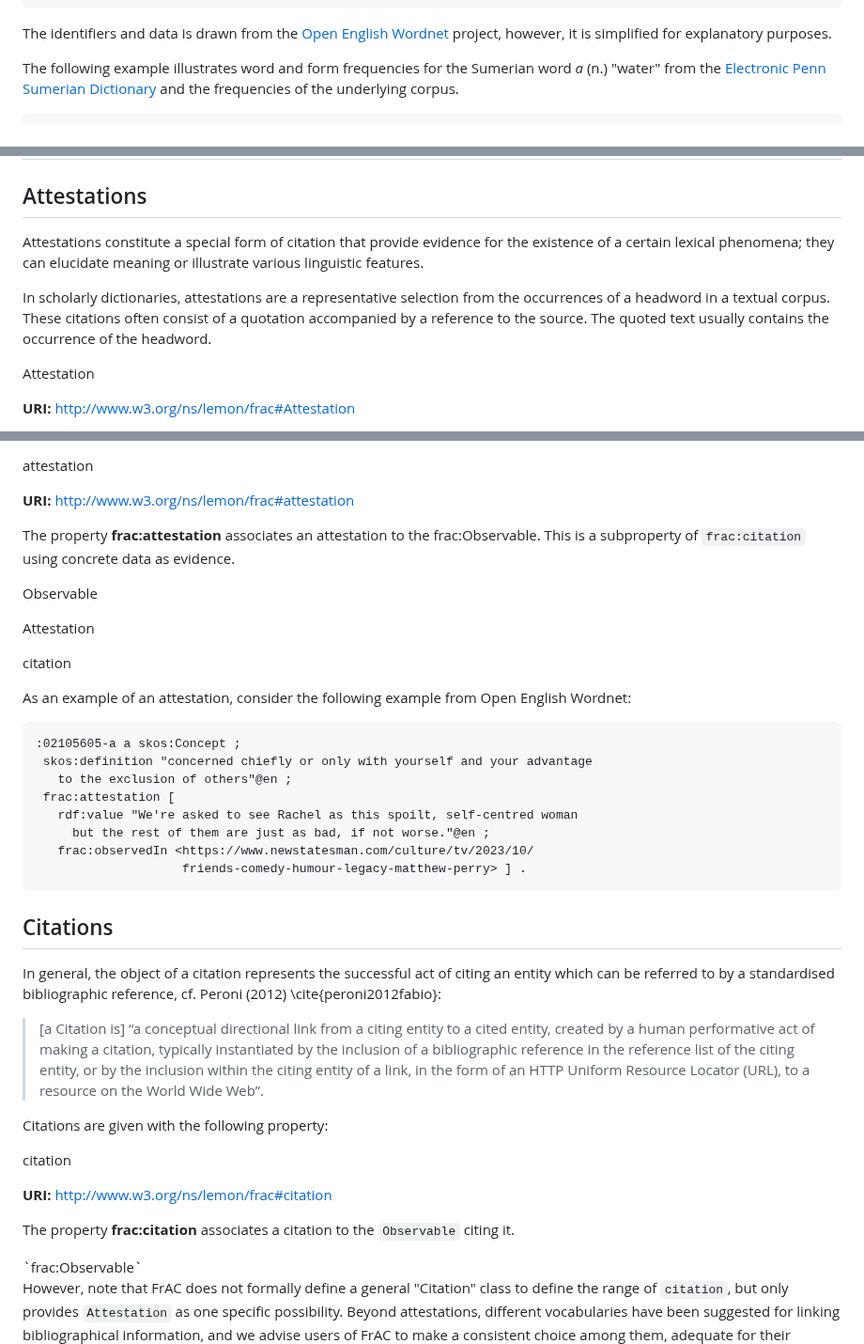
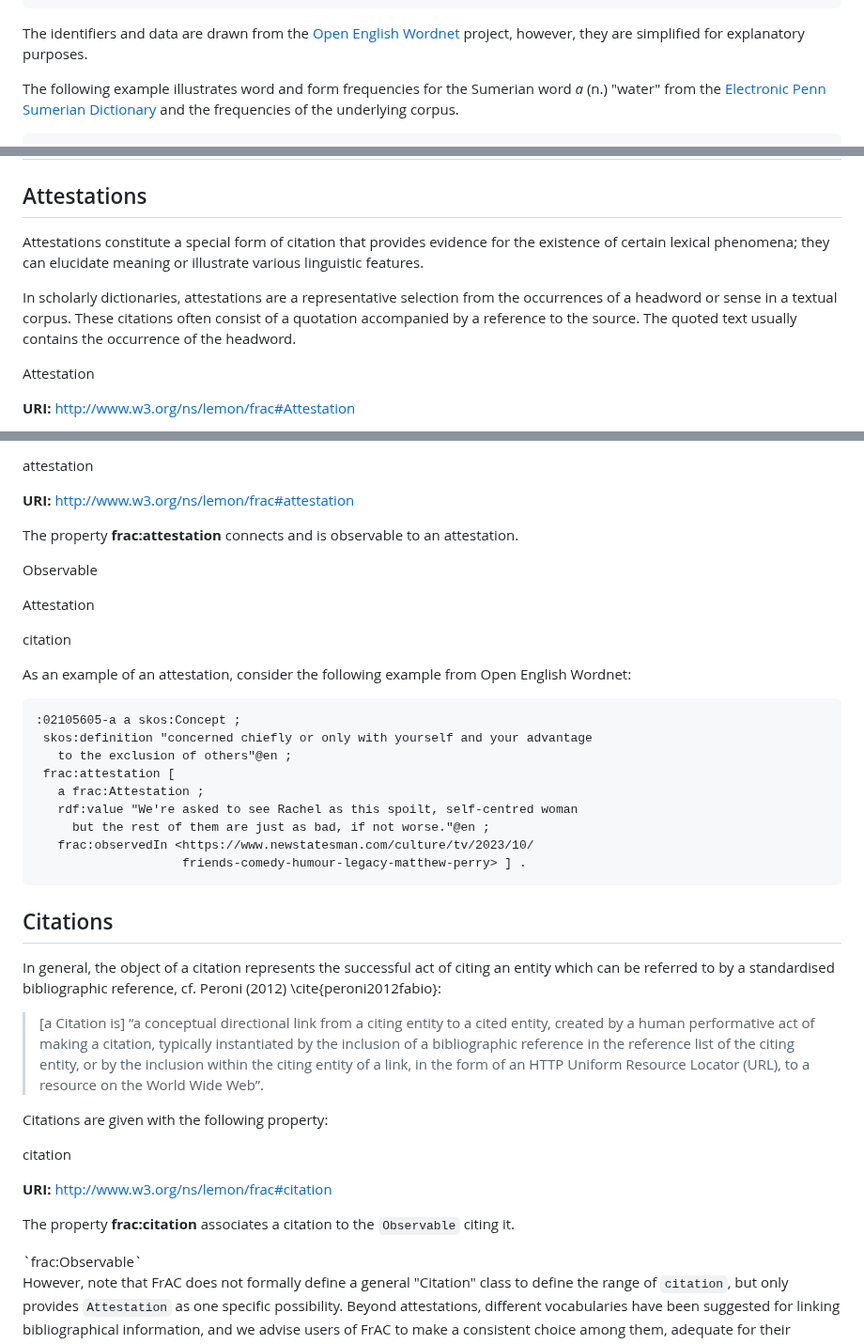
Before and after one commit to ontolex/frequency-attestation-corpus-information, a Markdown page: index.md, 3 parts joined by grey strips. Shown at 94% size. GitHub-like rendering.

```diff
--- a/index.md
+++ b/index.md
@@ -308,8 +307,8 @@ A simple example of indicating the frequency of a word in a corpus is given belo
 
 <div class="note">
 
-The identifiers and data is drawn from the [Open English Wordnet](https://en-word.net)
-project, however, it is simplified for explanatory purposes.
+The identifiers and data are drawn from the [Open English Wordnet](https://en-word.net)
+project, however, they are simplified for explanatory purposes.
 
 </div>
 
@@ -399,9 +398,9 @@ An example of the use of `frac:total` is given below:
 
 ## Attestations
 
-Attestations constitute a special form of citation that provide evidence for the existence of a certain lexical phenomena; they can elucidate meaning or illustrate various linguistic features.
+Attestations constitute a special form of citation that provides evidence for the existence of certain lexical phenomena; they can elucidate meaning or illustrate various linguistic features.
 
-In scholarly dictionaries, attestations are a representative selection from the occurrences of a headword in a textual corpus. These citations often consist of a quotation accompanied by a reference to the source. The quoted text usually contains the occurrence of the headword.
+In scholarly dictionaries, attestations are a representative selection from the occurrences of a headword or sense in a textual corpus. These citations often consist of a quotation accompanied by a reference to the source. The quoted text usually contains the occurrence of the headword.
 
 <div class="entity">
 
@@ -428,7 +427,7 @@ Attestations are linked with the `frac:attestation` property to the `frac:Observ
 
 **URI:** [http://www.w3.org/ns/lemon/frac#attestation](http://www.w3.org/ns/lemon/frac#attestation)
 
-The property **frac:attestation** associates an attestation to the frac:Observable. This is a subproperty of `frac:citation` using concrete data as evidence.
+The property **frac:attestation** connects and is observable to an attestation.
 
 <div class="description">
 
@@ -449,6 +448,7 @@ As an example of an attestation, consider the following example from Open Englis
  skos:definition "concerned chiefly or only with yourself and your advantage
    to the exclusion of others"@en ;
  frac:attestation [
+   a frac:Attestation ;
    rdf:value "We're asked to see Rachel as this spoilt, self-centred woman
      but the rest of them are just as bad, if not worse."@en ;
    frac:observedIn <https://www.newstatesman.com/culture/tv/2023/10/
@@ -465,7 +465,7 @@ As an example of an attestation, consider the following example from Open Englis
 
 In general, the object of a citation represents the successful act of citing an entity which can be referred to by a standardised bibliographic reference, cf. Peroni (2012) \cite{peroni2012fabio}:
 
-> [a Citation is] “a conceptual directional link from a citing entity to a cited entity, created by a human performative act of making a citation, typically instantiated by the inclusion of a bibliographic reference  in the reference list of the citing entity, or by the inclusion within the citing entity of a link, in the form of an HTTP Uniform Resource Locator (URL), to a resource on the World Wide Web”.
+> [a Citation is] “a conceptual directional link from a citing entity to a cited entity, created by a human performative act of making a citation, typically instantiated by the inclusion of a bibliographic reference in the reference list of the citing entity, or by the inclusion within the citing entity of a link, in the form of an HTTP Uniform Resource Locator (URL), to a resource on the World Wide Web”.
 
 Citations are given with the following property:
 
@@ -475,7 +475,7 @@ Citations are given with the following property:
 
 **URI:** [http://www.w3.org/ns/lemon/frac#citation](http://www.w3.org/ns/lemon/frac#citation)
 
-The property **frac:citation** associates a  citation  to  the  `Observable`  citing  it.
+The property **frac:citation** associates a citation to the `Observable` citing  it.
 
 <div class="description">
 <domain>`frac:Observable`</domain>
```
Also changed, not shown: other parts of index.md (+6 -7 lines).
